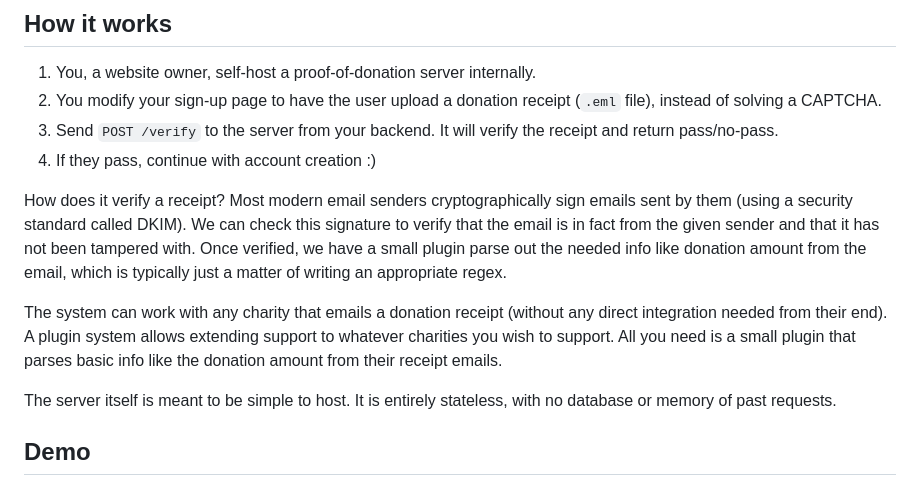
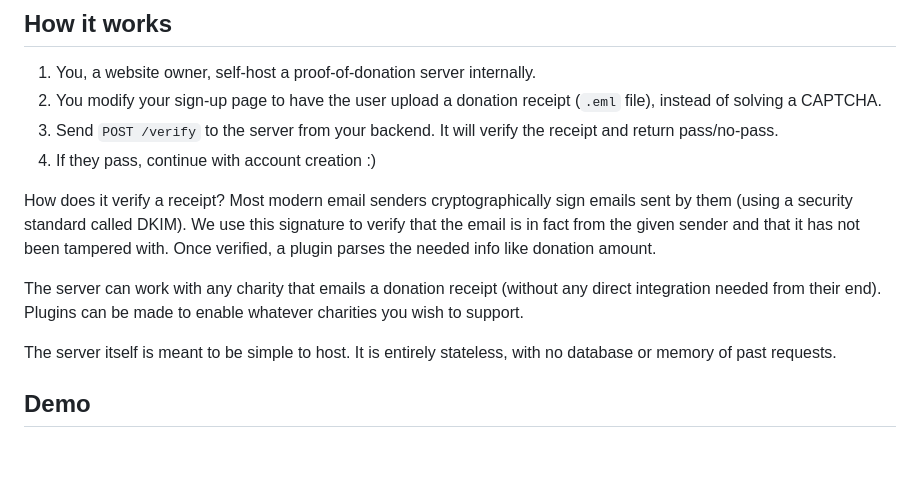
Before and after one commit to mgriley/proof-of-donation, a Markdown page: README.md, the part around the change. Drawn GitHub-style; blank space fills up the shorter version.

Commit message:
Simplify readme

```diff
--- a/README.md
+++ b/README.md
@@ -21,14 +21,11 @@ solving a CAPTCHA.
 4. If they pass, continue with account creation :)
 
 How does it verify a receipt? Most modern email senders cryptographically sign emails sent by them (using a
-security standard called DKIM). We can check this signature to verify that the email is in fact from the
-given sender and that it has not been tampered with. Once verified, we have a small plugin parse out the
-needed info like donation amount from the email, which is typically just a matter of writing an appropriate
-regex.
+security standard called DKIM). We use this signature to verify that the email is in fact from the
+given sender and that it has not been tampered with. Once verified, a plugin parses the needed info like donation amount.
 
-The system can work with any charity that emails a donation receipt (without any direct integration needed from
-their end). A plugin system allows extending support to whatever charities you wish to support. All you need is
-a small plugin that parses basic info like the donation amount from their receipt emails.
+The server can work with any charity that emails a donation receipt (without any direct integration needed from
+their end). Plugins can be made to enable whatever charities you wish to support.
 
 The server itself is meant to be simple to host. It is entirely stateless, with no database or memory of
 past requests.
```
